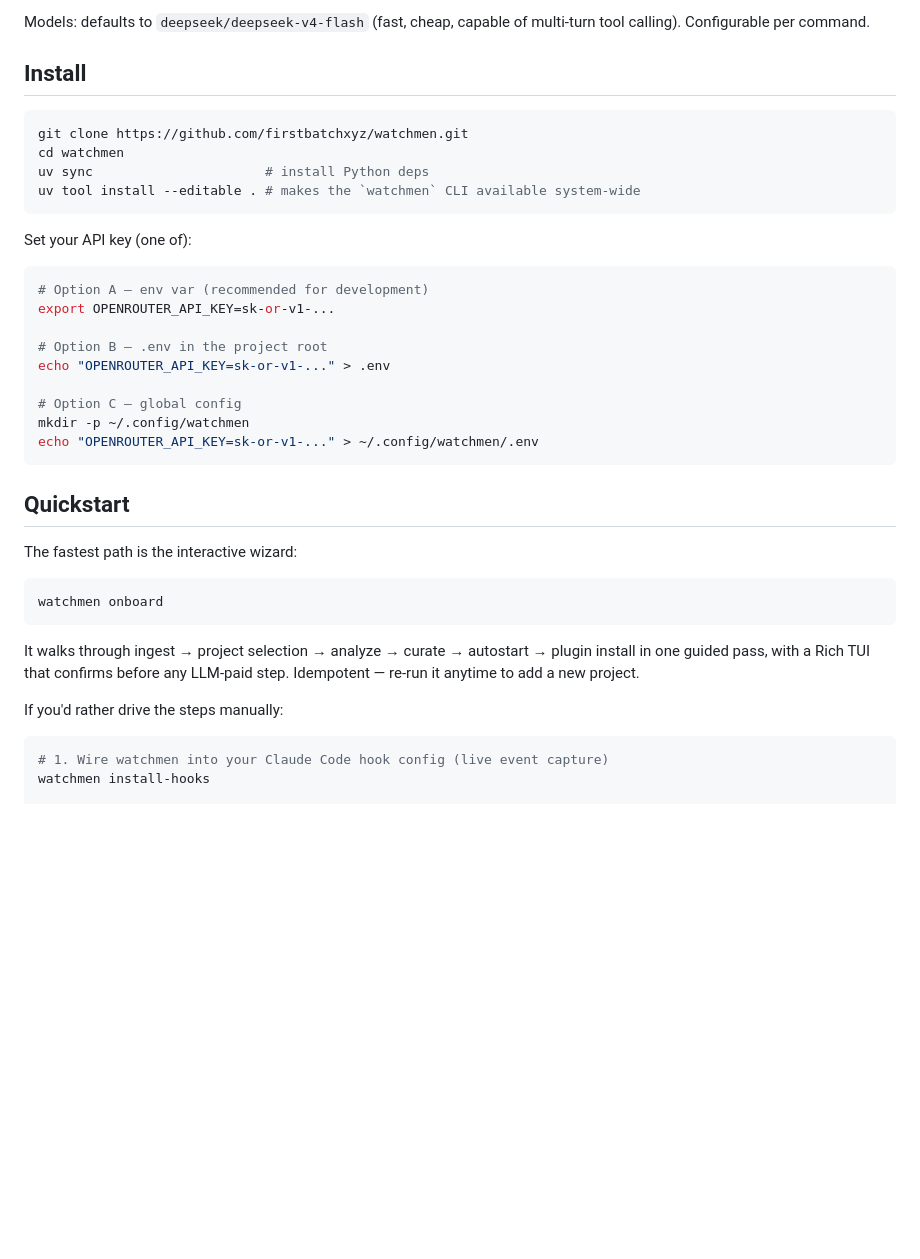
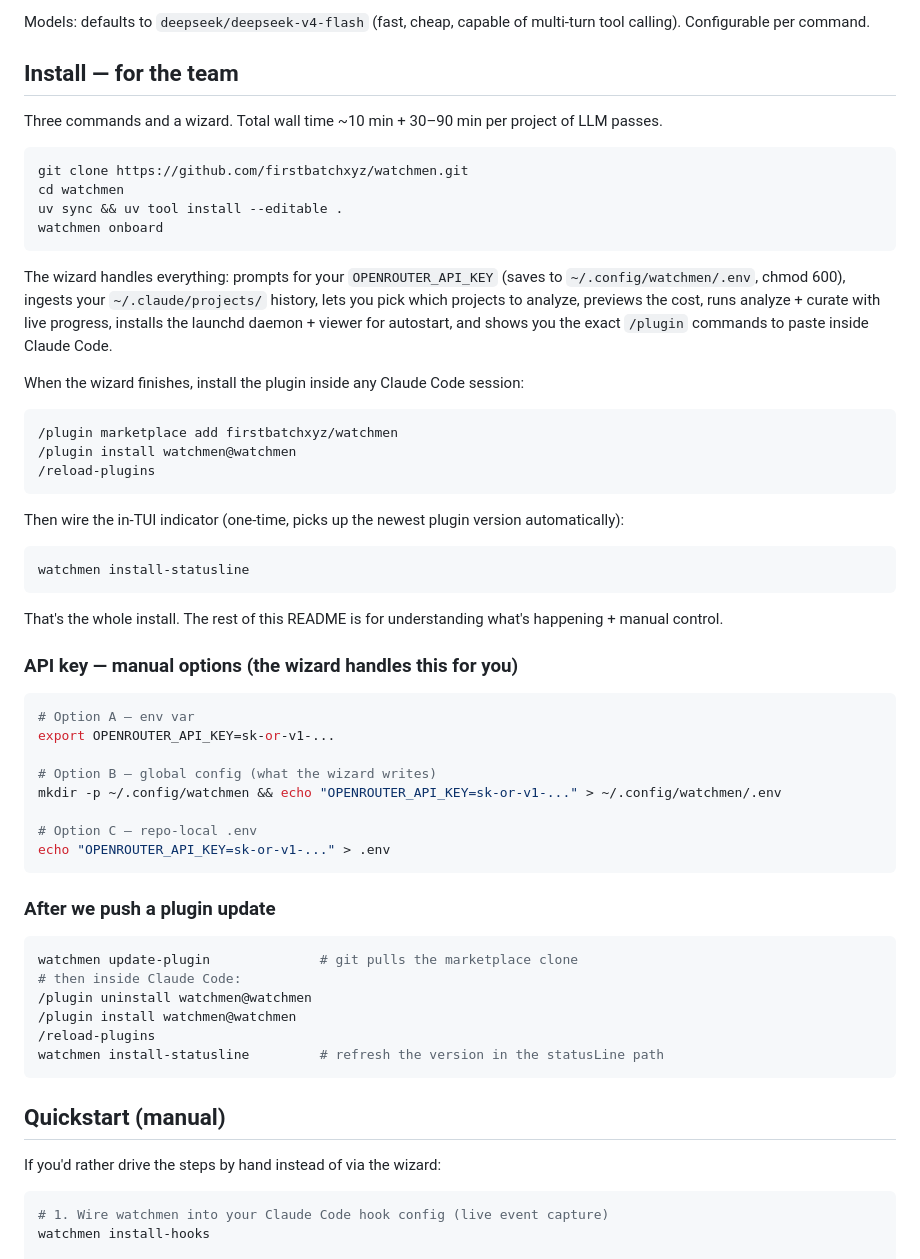
Before and after one commit to toininoi/watchmen, a Markdown page: README.md, the part around one of its changes. GitHub-like rendering; blank space fills up the shorter version.

Commit message:
README: lead with the wizard, condense plugin section
Four commands then run the wizard. Everything else moves below as
reference / manual driving. Plugin section reframed as 'what the plugin
gives you' (brief skill, statusLine indicator, in-flight suggestions,
diff view) rather than installation steps that the wizard now handles.

Adds an 'After we push a plugin update' subsection so people know to
re-run update-plugin + install-statusline.

Co-Authored-By: Claude Opus 4.7 (1M context) <noreply@anthropic.com>

````diff
--- a/README.md
+++ b/README.md
@@ -41,40 +41,62 @@ _running.md              # latest aggregated thesis
 
 Models: defaults to `deepseek/deepseek-v4-flash` (fast, cheap, capable of multi-turn tool calling). Configurable per command.
 
-## Install
+## Install — for the team
+
+Three commands and a wizard. Total wall time ~10 min + 30–90 min per project of LLM passes.
 
 ```bash
 git clone https://github.com/firstbatchxyz/watchmen.git
 cd watchmen
-uv sync                      # install Python deps
-uv tool install --editable . # makes the `watchmen` CLI available system-wide
-```
-
-Set your API key (one of):
-
-```bash
-# Option A — env var (recommended for development)
-export OPENROUTER_API_KEY=sk-or-v1-...
-
-# Option B — .env in the project root
-echo "OPENROUTER_API_KEY=sk-or-v1-..." > .env
-
-# Option C — global config
-mkdir -p ~/.config/watchmen
-echo "OPENROUTER_API_KEY=sk-or-v1-..." > ~/.config/watchmen/.env
-```
-
-## Quickstart
-
-The fastest path is the interactive wizard:
-
-```bash
+uv sync && uv tool install --editable .
 watchmen onboard
 ```
 
-It walks through ingest → project selection → analyze → curate → autostart → plugin install in one guided pass, with a Rich TUI that confirms before any LLM-paid step. Idempotent — re-run it anytime to add a new project.
+The wizard handles everything: prompts for your `OPENROUTER_API_KEY` (saves to `~/.config/watchmen/.env`, chmod 600), ingests your `~/.claude/projects/` history, lets you pick which projects to analyze, previews the cost, runs analyze + curate with live progress, installs the launchd daemon + viewer for autostart, and shows you the exact `/plugin` commands to paste inside Claude Code.
 
-If you'd rather drive the steps manually:
+When the wizard finishes, install the plugin inside any Claude Code session:
+
+```
+/plugin marketplace add firstbatchxyz/watchmen
+/plugin install watchmen@watchmen
+/reload-plugins
+```
+
+Then wire the in-TUI indicator (one-time, picks up the newest plugin version automatically):
+
+```bash
+watchmen install-statusline
+```
+
+That's the whole install. The rest of this README is for understanding what's happening + manual control.
+
+### API key — manual options (the wizard handles this for you)
+
+```bash
+# Option A — env var
+export OPENROUTER_API_KEY=sk-or-v1-...
+
+# Option B — global config (what the wizard writes)
+mkdir -p ~/.config/watchmen && echo "OPENROUTER_API_KEY=sk-or-v1-..." > ~/.config/watchmen/.env
+
+# Option C — repo-local .env
+echo "OPENROUTER_API_KEY=sk-or-v1-..." > .env
+```
+
+### After we push a plugin update
+
+```bash
+watchmen update-plugin              # git pulls the marketplace clone
+# then inside Claude Code:
+/plugin uninstall watchmen@watchmen
+/plugin install watchmen@watchmen
+/reload-plugins
+watchmen install-statusline         # refresh the version in the statusLine path
+```
+
+## Quickstart (manual)
+
+If you'd rather drive the steps by hand instead of via the wizard:
 
 ```bash
 # 1. Wire watchmen into your Claude Code hook config (live event capture)
````
Also changed, not shown: other parts of README.md (+7 -22 lines).
